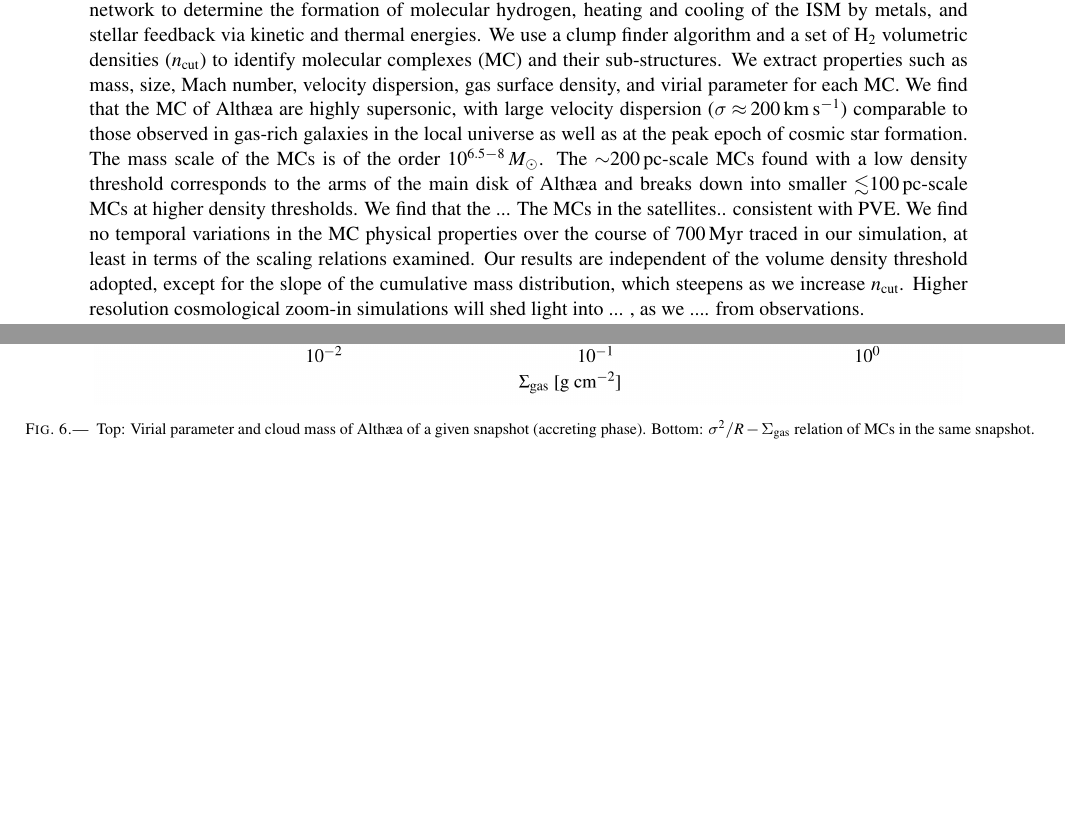
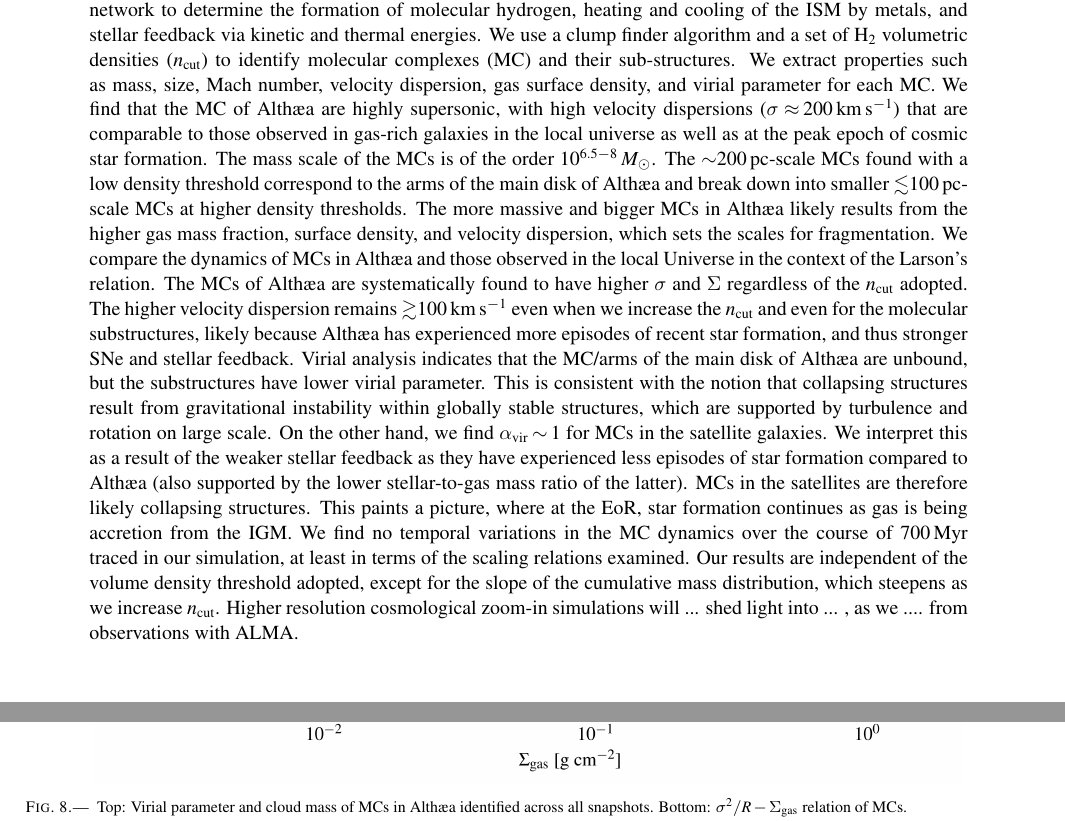
Before and after one commit to astro313/mc_eor, a LaTeX document (WRITEUP/ms.tex): two parts of pages 1 and 10 of 17 before the commit and two parts of pages 1 and 12 of 18 after it, joined at a grey line, cut so that both start at the same text, the shorter picture padded with empty space. Compiled offline with pdfLaTeX; a LaTeX package or settings file that is missing is left out.

Commit message:
abstract

```diff
--- a/WRITEUP/ms.tex
+++ b/WRITEUP/ms.tex
@@ -55,17 +55,26 @@ kinetic and thermal energies.
 We use a clump finder algorithm and a set of H$_2$ volumetric densities ($n_{\rm cut}$)
 to identify molecular complexes (MC) and their sub-structures.
 We extract properties such as mass, size, Mach number, velocity dispersion, gas surface density, and virial parameter for each MC.
-We find that the MC of \flower are highly supersonic, with large velocity dispersion ($\sigma\approx$\,200\,\kms) comparable to
+We find that the MC of \flower are highly supersonic, with high velocity dispersions ($\sigma\approx$\,200\,\kms) that are comparable to
 those observed in gas-rich galaxies in the local universe as well as at the peak epoch of cosmic \SF.
 The mass scale of the MCs is of the order $10^{6.5-8}$\,\Msun. The $\sim$200\,pc-scale MCs found with a low density threshold
-corresponds to the arms of the main disk of \flower and breaks down into smaller $\lesssim$100\,pc-scale MCs at higher density thresholds.
-We find that the ...
-The MCs in the satellites..
-consistent with PVE.
-We find no temporal variations in the MC physical properties over the course of 700\,Myr traced in our simulation, at least in terms of the scaling relations examined.
+correspond to the arms of the main disk of \flower and break down into smaller $\lesssim$100\,pc-scale MCs at higher density thresholds.
+The more massive and bigger MCs in \flower likely results from the higher gas mass fraction, surface density, and velocity dispersion,
+which sets the scales for fragmentation.
+We compare the dynamics of MCs in \flower and those observed in the local Universe in the context of the Larson's relation.
+The MCs of \flower are systematically found to have higher $\sigma$ and $\Sigma$ regardless of the $n_{\rm cut}$ adopted.
+The higher velocity dispersion remains $\gtrsim$100\,\kms even when we increase the $n_{\rm cut}$ and even for the molecular substructures, likely
+because \flower has experienced more episodes of recent \SF, and thus stronger SNe and stellar feedback.
+Virial analysis indicates that the MC/arms of the main disk of \flower are unbound, but the substructures have lower virial parameter.
+This is consistent with the notion that collapsing structures result from gravitational instability within globally stable structures, which are
+supported by turbulence and rotation on large scale.
+On the other hand, we find $\alpha_{\rm vir}$\ssim1 for MCs in the satellite galaxies. We interpret this as a result of the weaker stellar feedback as they have
+experienced less episodes of \SF compared to \flower (also supported by the lower stellar-to-gas mass ratio of the latter).
+MCs in the satellites are therefore likely collapsing structures. This paints a picture, where at the EoR, \SF continues as gas is being accretion from the IGM.
+We find no temporal variations in the MC dynamics over the course of 700\,Myr traced in our simulation, at least in terms of the scaling relations examined.
 Our results are independent of the volume density threshold adopted, except for the slope of the cumulative
-mass distribution, which steepens as we increase $n_{\rm cut}$. Higher resolution cosmological zoom-in simulations
-will shed light into ... , as we .... from observations.
+mass distribution, which steepens as we increase $n_{\rm cut}$.
+Higher resolution cosmological zoom-in simulations will ... shed light into ... , as we .... from observations with ALMA.
 \end{abstract}
 %\keywords{infrared: galaxies --
 %          galaxies: high-redshift --
```
